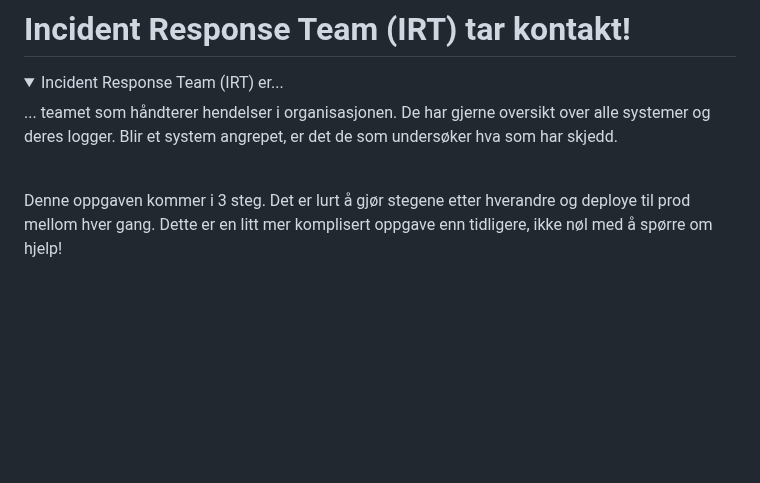
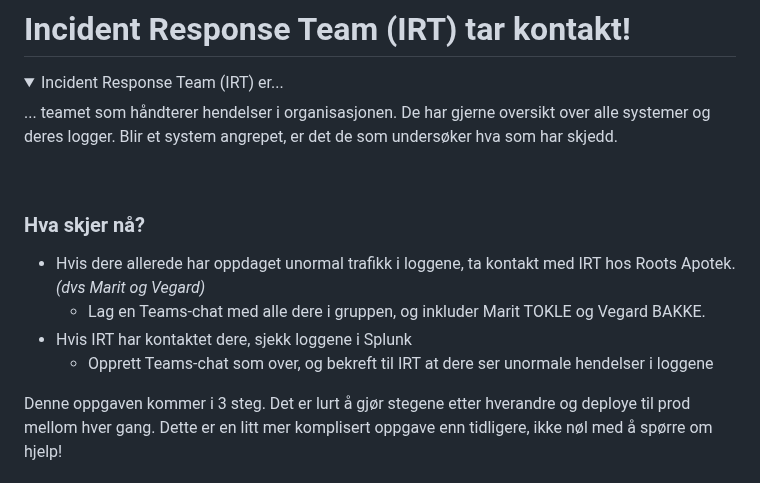
Before and after one commit to cyber-security-academy/roots-prescription, a Markdown page: Oppgaver/5_hendelse.md, the part around the change. Drawn GitHub-style; folded sections open; blank space fills up the shorter version.

Commit message:
Update 5_hendelse.md
Endringer fra toget

```diff
--- a/Oppgaver/5_hendelse.md
+++ b/Oppgaver/5_hendelse.md
@@ -4,6 +4,13 @@
 <summary>Incident Response Team (IRT) er...</summary>
 ... teamet som håndterer hendelser i organisasjonen. De har gjerne oversikt over alle systemer og deres logger. Blir et system angrepet, er det de som undersøker hva som har skjedd.
 </details><br>
+
+### Hva skjer nå?
+- Hvis dere allerede har oppdaget unormal trafikk i loggene, ta kontakt med IRT hos Roots Apotek. *(dvs Marit og Vegard)*
+  - Lag en Teams-chat med alle dere i gruppen, og inkluder Marit TOKLE og Vegard BAKKE.
+- Hvis IRT har kontaktet dere, sjekk loggene i Splunk
+  - Opprett Teams-chat som over, og bekreft til IRT at dere ser unormale hendelser i loggene
+
 
 Denne oppgaven kommer i 3 steg. Det er lurt å gjør stegene etter hverandre og deploye til prod mellom hver gang. Dette er en litt mer komplisert oppgave enn tidligere, ikke nøl med å spørre om hjelp!
 
```
